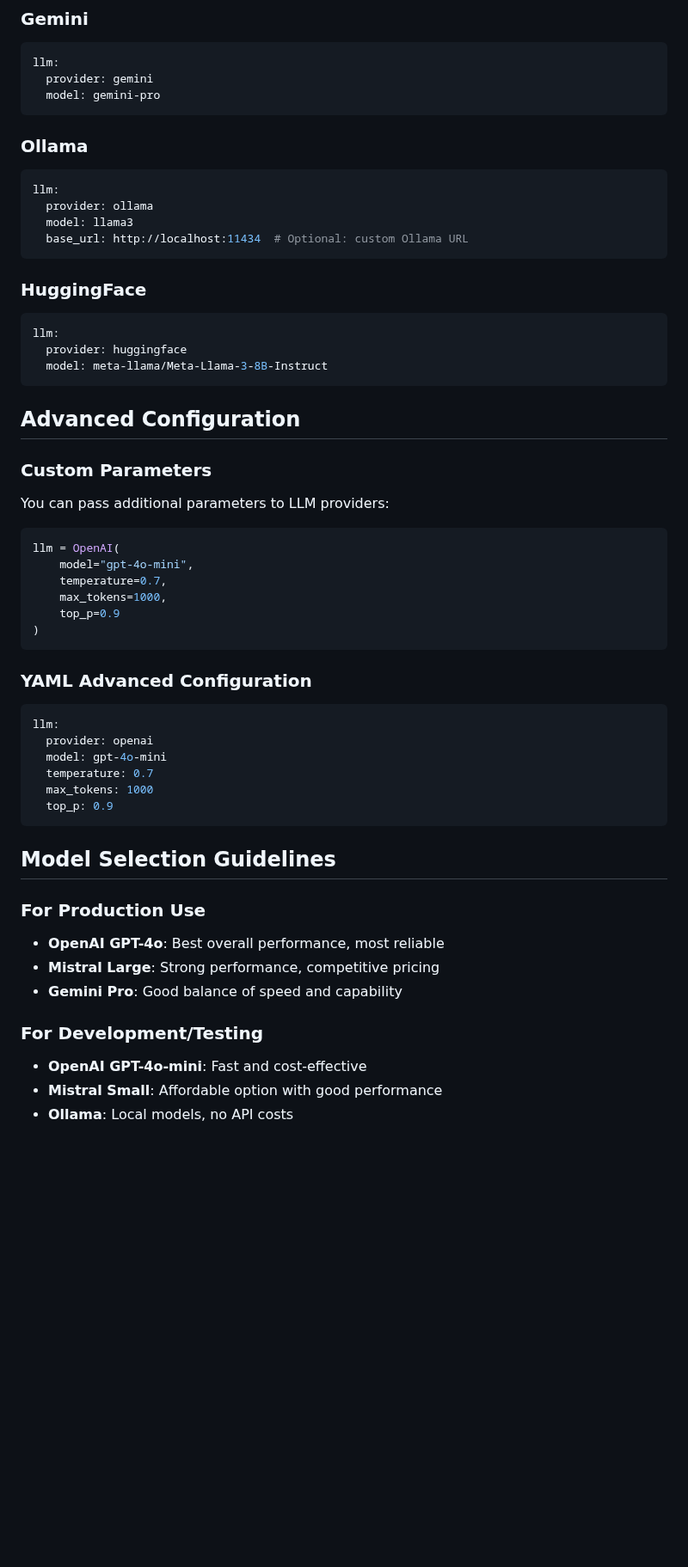
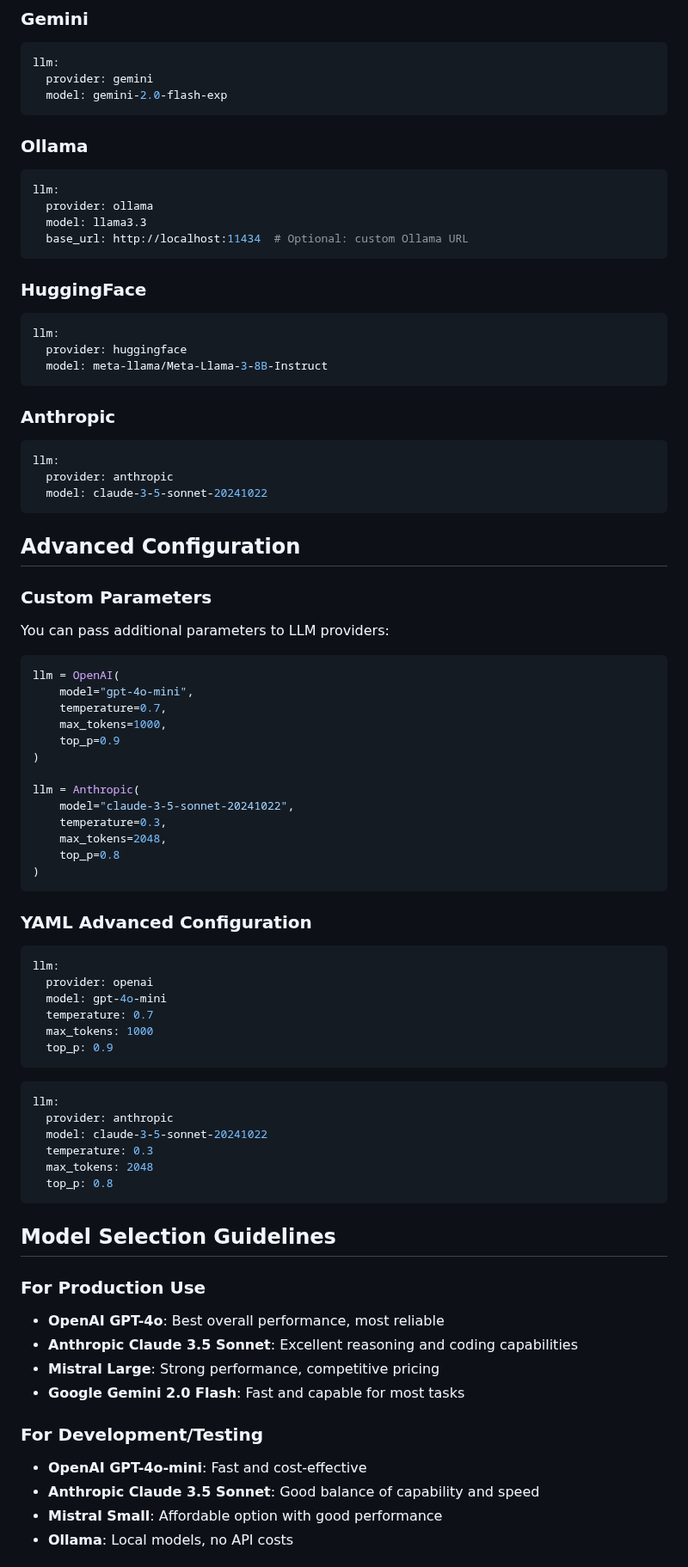
Before and after one commit to sofia-hq/sofia, a Markdown page: docs/llm-support.md, the part around one of its changes. Shown at 86% size. GitHub-like rendering; blank space fills up the shorter version.

Commit message:
feat: update LLM support documentation with new models and installation instructions

````diff
--- a/docs/llm-support.md
+++ b/docs/llm-support.md
@@ -130,14 +157,14 @@ llm:
 ```yaml
 llm:
   provider: gemini
-  model: gemini-pro
+  model: gemini-2.0-flash-exp
 ```
 
 ### Ollama
 ```yaml
 llm:
   provider: ollama
-  model: llama3
+  model: llama3.3
   base_url: http://localhost:11434  # Optional: custom Ollama URL
 ```
 
@@ -146,6 +173,13 @@ llm:
 llm:
   provider: huggingface
   model: meta-llama/Meta-Llama-3-8B-Instruct
+```
+
+### Anthropic
+```yaml
+llm:
+  provider: anthropic
+  model: claude-3-5-sonnet-20241022
 ```
 
 ## Advanced Configuration
@@ -161,6 +195,13 @@ llm = OpenAI(
     max_tokens=1000,
     top_p=0.9
 )
+
+llm = Anthropic(
+    model="claude-3-5-sonnet-20241022",
+    temperature=0.3,
+    max_tokens=2048,
+    top_p=0.8
+)
 ```
 
 ### YAML Advanced Configuration
@@ -174,15 +215,26 @@ llm:
   top_p: 0.9
 ```
 
+```yaml
+llm:
+  provider: anthropic
+  model: claude-3-5-sonnet-20241022
+  temperature: 0.3
+  max_tokens: 2048
+  top_p: 0.8
+```
+
 ## Model Selection Guidelines
 
 ### For Production Use
 - **OpenAI GPT-4o**: Best overall performance, most reliable
+- **Anthropic Claude 3.5 Sonnet**: Excellent reasoning and coding capabilities
 - **Mistral Large**: Strong performance, competitive pricing
-- **Gemini Pro**: Good balance of speed and capability
+- **Google Gemini 2.0 Flash**: Fast and capable for most tasks
 
 ### For Development/Testing
 - **OpenAI GPT-4o-mini**: Fast and cost-effective
+- **Anthropic Claude 3.5 Sonnet**: Good balance of capability and speed
 - **Mistral Small**: Affordable option with good performance
 - **Ollama**: Local models, no API costs
 
````
Also changed, not shown: other parts of docs/llm-support.md (+48 -10 lines).
